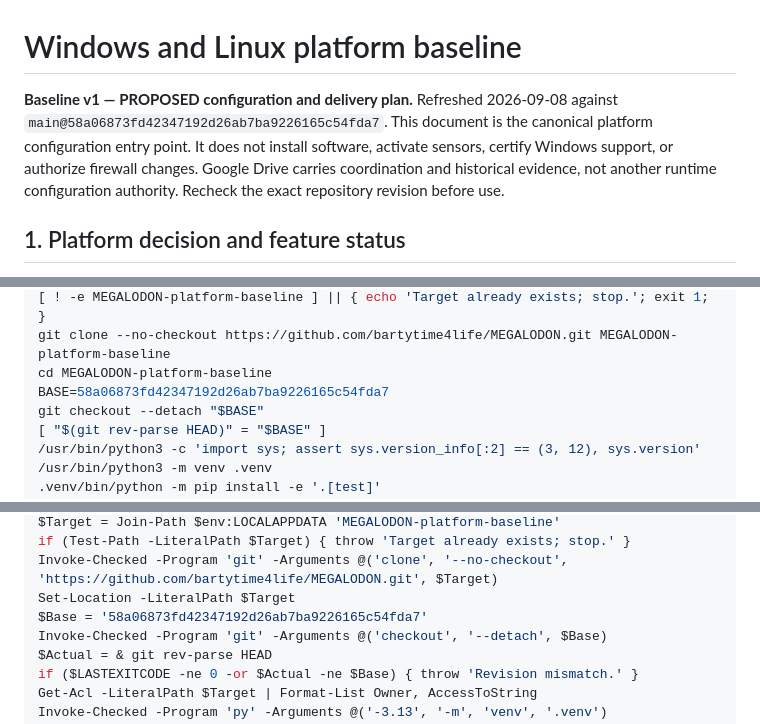
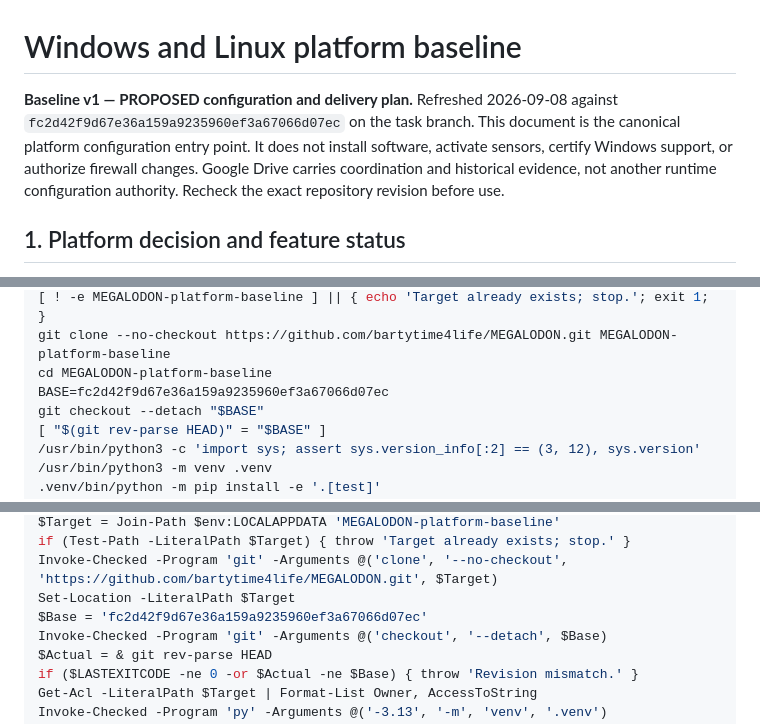
Before and after one commit to bartytime4life/MEGALODON, a Markdown page: docs/platform-baseline.md, 3 parts joined by grey strips. Rendered like a GitHub page.

Commit message:
docs: pin capability baseline validation

```diff
--- a/docs/platform-baseline.md
+++ b/docs/platform-baseline.md
@@ -1,9 +1,10 @@
 # Windows and Linux platform baseline
 
 **Baseline v1 — PROPOSED configuration and delivery plan.** Refreshed 2026-09-08
-against `main@58a06873fd42347192d26ab7ba9226165c54fda7`. This document is the
-canonical platform configuration entry point. It does not install software,
-activate sensors, certify Windows support, or authorize firewall changes.
+against `fc2d42f9d67e36a159a9235960ef3a67066d07ec` on the task branch. This
+document is the canonical platform configuration entry point. It does not
+install software, activate sensors, certify Windows support, or authorize
+firewall changes.
 Google Drive carries coordination and historical evidence, not another runtime
 configuration authority. Recheck the exact repository revision before use.
 
@@ -170,7 +171,7 @@ cd "$HOME/Projects"
 [ ! -e MEGALODON-platform-baseline ] || { echo 'Target already exists; stop.'; exit 1; }
 git clone --no-checkout https://github.com/bartytime4life/MEGALODON.git MEGALODON-platform-baseline
 cd MEGALODON-platform-baseline
-BASE=58a06873fd42347192d26ab7ba9226165c54fda7
+BASE=fc2d42f9d67e36a159a9235960ef3a67066d07ec
 git checkout --detach "$BASE"
 [ "$(git rev-parse HEAD)" = "$BASE" ]
 /usr/bin/python3 -c 'import sys; assert sys.version_info[:2] == (3, 12), sys.version'
@@ -223,7 +224,7 @@ $Target = Join-Path $env:LOCALAPPDATA 'MEGALODON-platform-baseline'
 if (Test-Path -LiteralPath $Target) { throw 'Target already exists; stop.' }
 Invoke-Checked -Program 'git' -Arguments @('clone', '--no-checkout', 'https://github.com/bartytime4life/MEGALODON.git', $Target)
 Set-Location -LiteralPath $Target
-$Base = '58a06873fd42347192d26ab7ba9226165c54fda7'
+$Base = 'fc2d42f9d67e36a159a9235960ef3a67066d07ec'
 Invoke-Checked -Program 'git' -Arguments @('checkout', '--detach', $Base)
 $Actual = & git rev-parse HEAD
 if ($LASTEXITCODE -ne 0 -or $Actual -ne $Base) { throw 'Revision mismatch.' }
```
